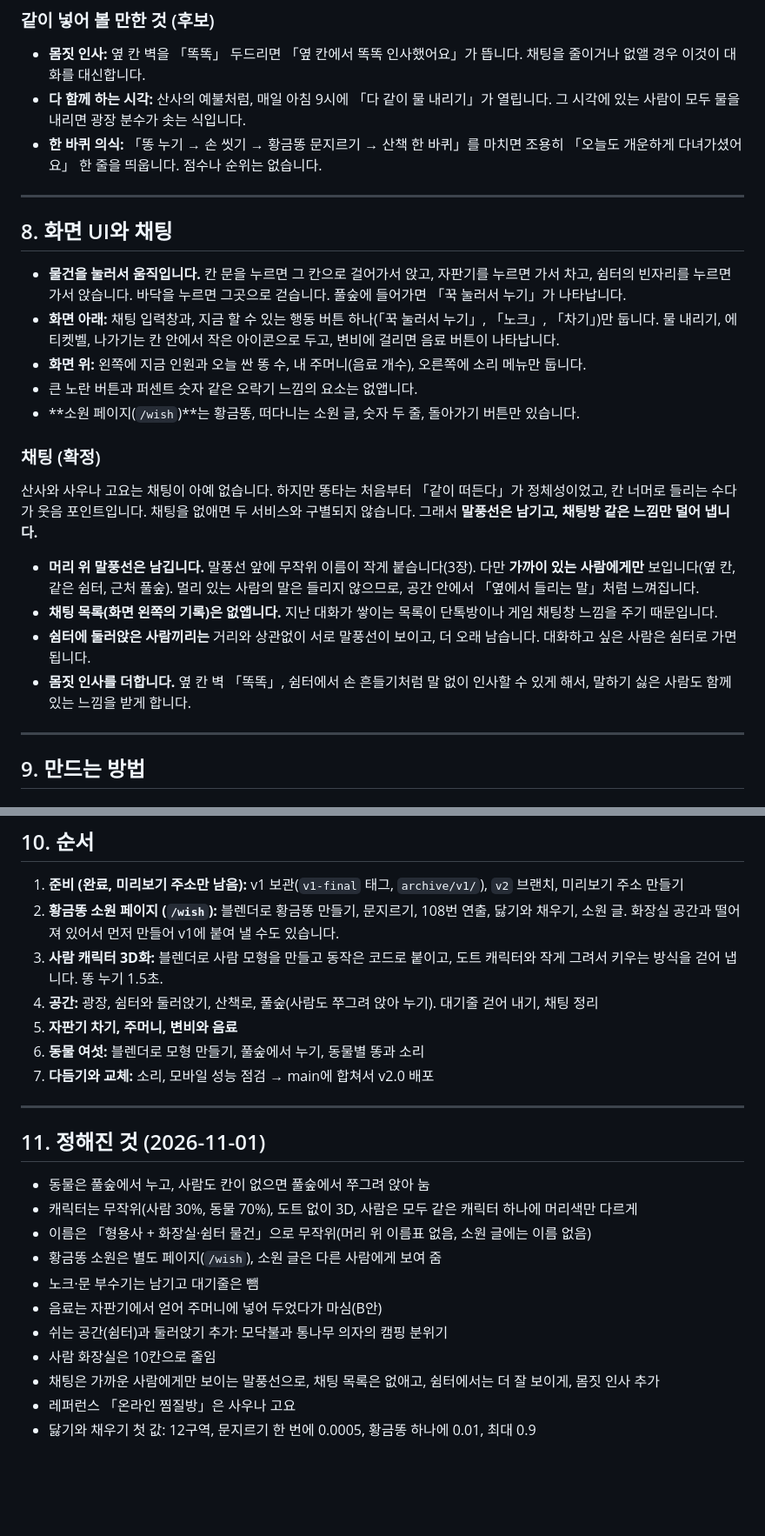
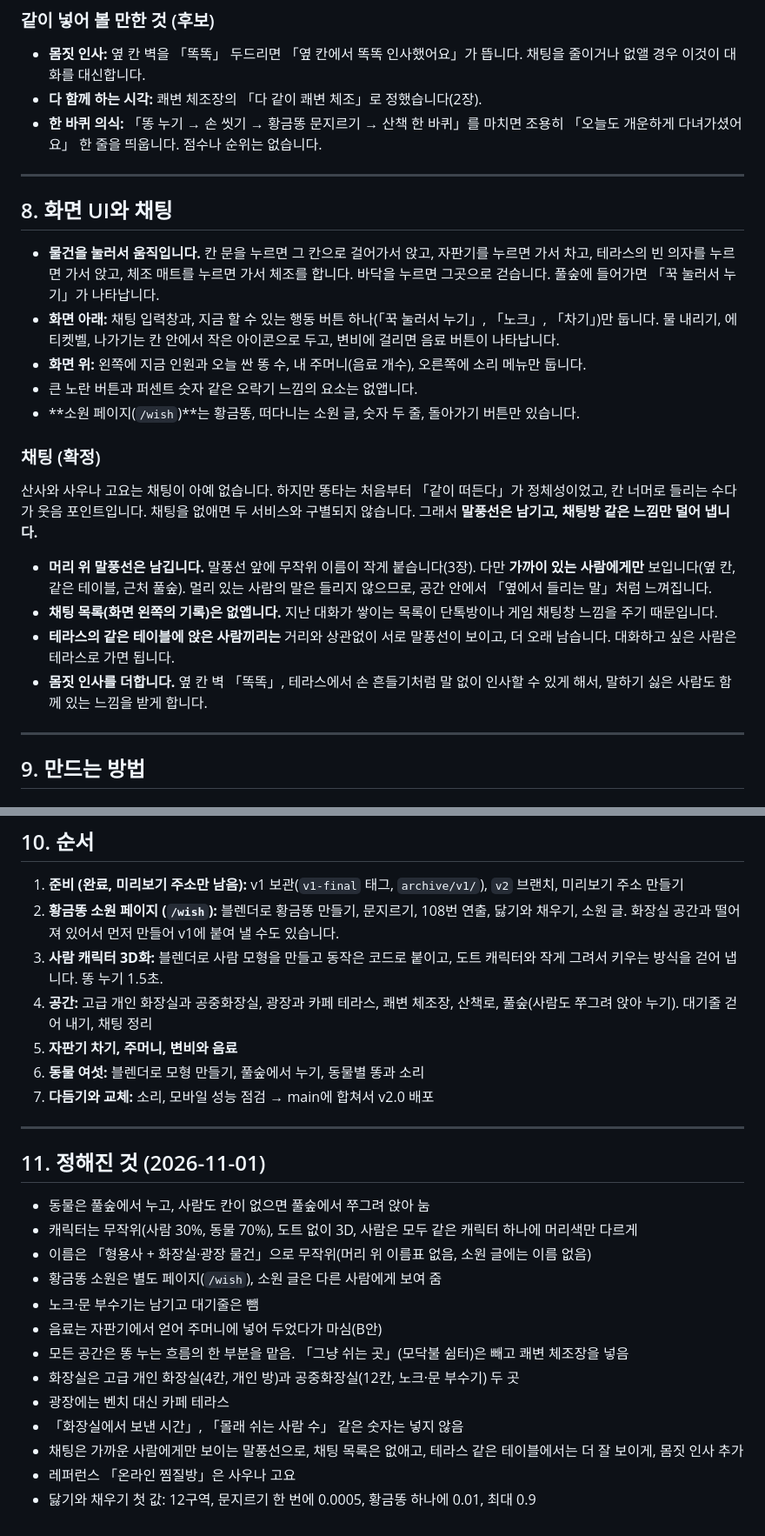
Before and after one commit to waterbinnn/ddongta, a Markdown page: PLAN.md, 2 parts joined by grey strips. Shown at 87% size. Drawn GitHub-style; blank space fills up the shorter version.

```diff
--- a/PLAN.md
+++ b/PLAN.md
@@ -260,14 +268,14 @@ v2는 **쉬러 오는 공간**으로 방향을 바꿉니다. 게임은 아니지
 
 ### 같이 넣어 볼 만한 것 (후보)
 - **몸짓 인사:** 옆 칸 벽을 「똑똑」 두드리면 「옆 칸에서 똑똑 인사했어요」가 뜹니다. 채팅을 줄이거나 없앨 경우 이것이 대화를 대신합니다.
-- **다 함께 하는 시각:** 산사의 예불처럼, 매일 아침 9시에 「다 같이 물 내리기」가 열립니다. 그 시각에 있는 사람이 모두 물을 내리면 광장 분수가 솟는 식입니다.
+- **다 함께 하는 시각:** 쾌변 체조장의 「다 같이 쾌변 체조」로 정했습니다(2장).
 - **한 바퀴 의식:** 「똥 누기 → 손 씻기 → 황금똥 문지르기 → 산책 한 바퀴」를 마치면 조용히 「오늘도 개운하게 다녀가셨어요」 한 줄을 띄웁니다. 점수나 순위는 없습니다.
 
 ---
 
 ## 8. 화면 UI와 채팅
 
-- **물건을 눌러서 움직입니다.** 칸 문을 누르면 그 칸으로 걸어가서 앉고, 자판기를 누르면 가서 차고, 쉼터의 빈자리를 누르면 가서 앉습니다. 바닥을 누르면 그곳으로 걷습니다. 풀숲에 들어가면 「꾹 눌러서 누기」가 나타납니다.
+- **물건을 눌러서 움직입니다.** 칸 문을 누르면 그 칸으로 걸어가서 앉고, 자판기를 누르면 가서 차고, 테라스의 빈 의자를 누르면 가서 앉고, 체조 매트를 누르면 가서 체조를 합니다. 바닥을 누르면 그곳으로 걷습니다. 풀숲에 들어가면 「꾹 눌러서 누기」가 나타납니다.
 - **화면 아래:** 채팅 입력창과, 지금 할 수 있는 행동 버튼 하나(「꾹 눌러서 누기」, 「노크」, 「차기」)만 둡니다. 물 내리기, 에티켓벨, 나가기는 칸 안에서 작은 아이콘으로 두고, 변비에 걸리면 음료 버튼이 나타납니다.
 - **화면 위:** 왼쪽에 지금 인원과 오늘 싼 똥 수, 내 주머니(음료 개수), 오른쪽에 소리 메뉴만 둡니다.
 - 큰 노란 버튼과 퍼센트 숫자 같은 오락기 느낌의 요소는 없앱니다.
@@ -276,10 +284,10 @@ v2는 **쉬러 오는 공간**으로 방향을 바꿉니다. 게임은 아니지
 ### 채팅 (확정)
 산사와 사우나 고요는 채팅이 아예 없습니다. 하지만 똥타는 처음부터 「같이 떠든다」가 정체성이었고, 칸 너머로 들리는 수다가 웃음 포인트입니다. 채팅을 없애면 두 서비스와 구별되지 않습니다. 그래서 **말풍선은 남기고, 채팅방 같은 느낌만 덜어 냅니다.**
 
-- **머리 위 말풍선은 남깁니다.** 말풍선 앞에 무작위 이름이 작게 붙습니다(3장). 다만 **가까이 있는 사람에게만** 보입니다(옆 칸, 같은 쉼터, 근처 풀숲). 멀리 있는 사람의 말은 들리지 않으므로, 공간 안에서 「옆에서 들리는 말」처럼 느껴집니다.
+- **머리 위 말풍선은 남깁니다.** 말풍선 앞에 무작위 이름이 작게 붙습니다(3장). 다만 **가까이 있는 사람에게만** 보입니다(옆 칸, 같은 테이블, 근처 풀숲). 멀리 있는 사람의 말은 들리지 않으므로, 공간 안에서 「옆에서 들리는 말」처럼 느껴집니다.
 - **채팅 목록(화면 왼쪽의 기록)은 없앱니다.** 지난 대화가 쌓이는 목록이 단톡방이나 게임 채팅창 느낌을 주기 때문입니다.
-- **쉼터에 둘러앉은 사람끼리는** 거리와 상관없이 서로 말풍선이 보이고, 더 오래 남습니다. 대화하고 싶은 사람은 쉼터로 가면 됩니다.
-- **몸짓 인사를 더합니다.** 옆 칸 벽 「똑똑」, 쉼터에서 손 흔들기처럼 말 없이 인사할 수 있게 해서, 말하기 싫은 사람도 함께 있는 느낌을 받게 합니다.
+- **테라스의 같은 테이블에 앉은 사람끼리는** 거리와 상관없이 서로 말풍선이 보이고, 더 오래 남습니다. 대화하고 싶은 사람은 테라스로 가면 됩니다.
+- **몸짓 인사를 더합니다.** 옆 칸 벽 「똑똑」, 테라스에서 손 흔들기처럼 말 없이 인사할 수 있게 해서, 말하기 싫은 사람도 함께 있는 느낌을 받게 합니다.
 
 ---
 
@@ -319,7 +327,7 @@ v2는 **쉬러 오는 공간**으로 방향을 바꿉니다. 게임은 아니지
 1. **준비 (완료, 미리보기 주소만 남음):** v1 보관(`v1-final` 태그, `archive/v1/`), `v2` 브랜치, 미리보기 주소 만들기
 2. **황금똥 소원 페이지 (`/wish`):** 블렌더로 황금똥 만들기, 문지르기, 108번 연출, 닳기와 채우기, 소원 글. 화장실 공간과 떨어져 있어서 먼저 만들어 v1에 붙여 낼 수도 있습니다.
 3. **사람 캐릭터 3D화:** 블렌더로 사람 모형을 만들고 동작은 코드로 붙이고, 도트 캐릭터와 작게 그려서 키우는 방식을 걷어 냅니다. 똥 누기 1.5초.
-4. **공간:** 광장, 쉼터와 둘러앉기, 산책로, 풀숲(사람도 쭈그려 앉아 누기). 대기줄 걷어 내기, 채팅 정리
+4. **공간:** 고급 개인 화장실과 공중화장실, 광장과 카페 테라스, 쾌변 체조장, 산책로, 풀숲(사람도 쭈그려 앉아 누기). 대기줄 걷어 내기, 채팅 정리
 5. **자판기 차기, 주머니, 변비와 음료**
 6. **동물 여섯:** 블렌더로 모형 만들기, 풀숲에서 누기, 동물별 똥과 소리
 7. **다듬기와 교체:** 소리, 모바일 성능 점검 → main에 합쳐서 v2.0 배포
@@ -330,12 +338,14 @@ v2는 **쉬러 오는 공간**으로 방향을 바꿉니다. 게임은 아니지
 
 - 동물은 풀숲에서 누고, 사람도 칸이 없으면 풀숲에서 쭈그려 앉아 눔
 - 캐릭터는 무작위(사람 30%, 동물 70%), 도트 없이 3D, 사람은 모두 같은 캐릭터 하나에 머리색만 다르게
-- 이름은 「형용사 + 화장실·쉼터 물건」으로 무작위(머리 위 이름표 없음, 소원 글에는 이름 없음)
+- 이름은 「형용사 + 화장실·광장 물건」으로 무작위(머리 위 이름표 없음, 소원 글에는 이름 없음)
 - 황금똥 소원은 별도 페이지(`/wish`), 소원 글은 다른 사람에게 보여 줌
 - 노크·문 부수기는 남기고 대기줄은 뺌
 - 음료는 자판기에서 얻어 주머니에 넣어 두었다가 마심(B안)
-- 쉬는 공간(쉼터)과 둘러앉기 추가: 모닥불과 통나무 의자의 캠핑 분위기
-- 사람 화장실은 10칸으로 줄임
-- 채팅은 가까운 사람에게만 보이는 말풍선으로, 채팅 목록은 없애고, 쉼터에서는 더 잘 보이게, 몸짓 인사 추가
+- 모든 공간은 똥 누는 흐름의 한 부분을 맡음. 「그냥 쉬는 곳」(모닥불 쉼터)은 빼고 쾌변 체조장을 넣음
+- 화장실은 고급 개인 화장실(4칸, 개인 방)과 공중화장실(12칸, 노크·문 부수기) 두 곳
+- 광장에는 벤치 대신 카페 테라스
+- 「화장실에서 보낸 시간」, 「몰래 쉬는 사람 수」 같은 숫자는 넣지 않음
+- 채팅은 가까운 사람에게만 보이는 말풍선으로, 채팅 목록은 없애고, 테라스 같은 테이블에서는 더 잘 보이게, 몸짓 인사 추가
 - 레퍼런스 「온라인 찜질방」은 사우나 고요
 - 닳기와 채우기 첫 값: 12구역, 문지르기 한 번에 0.0005, 황금똥 하나에 0.01, 최대 0.9
```
Also changed, not shown: other parts of PLAN.md (+39 -31 lines).
